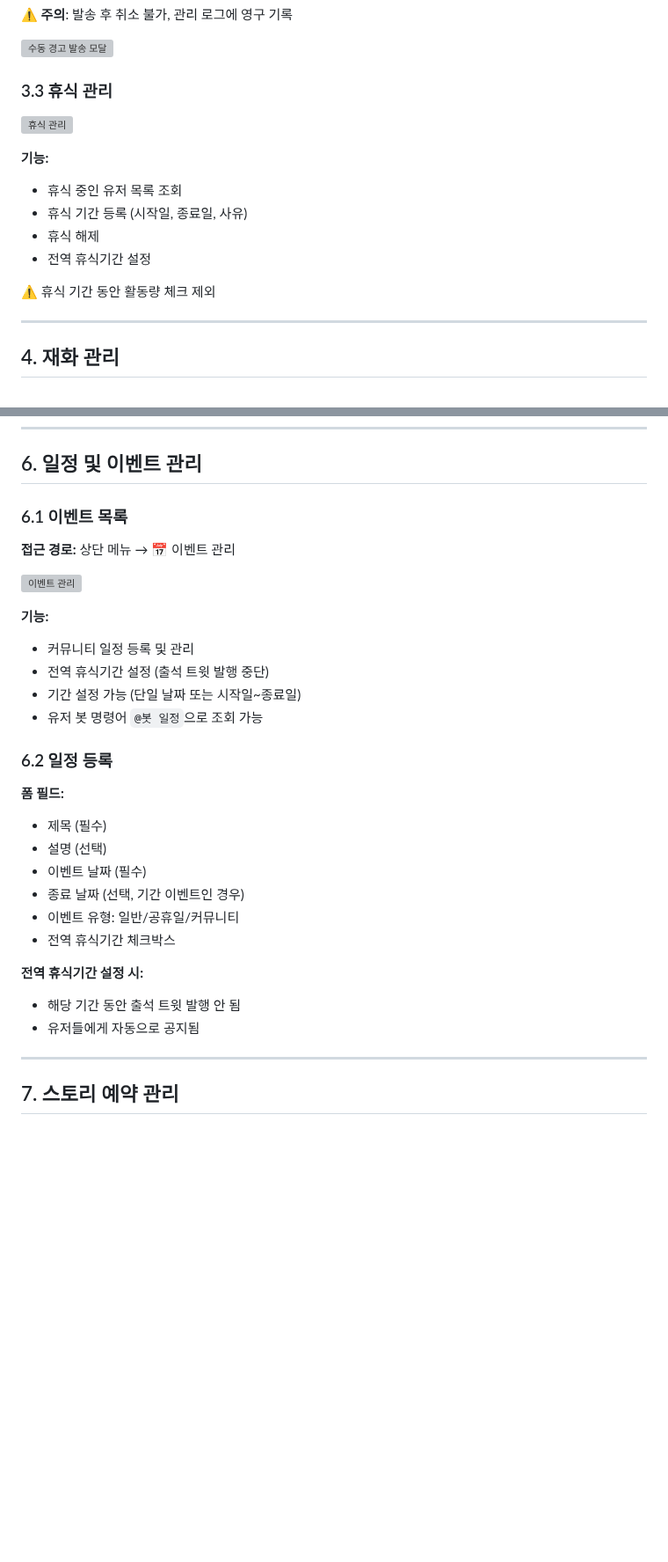
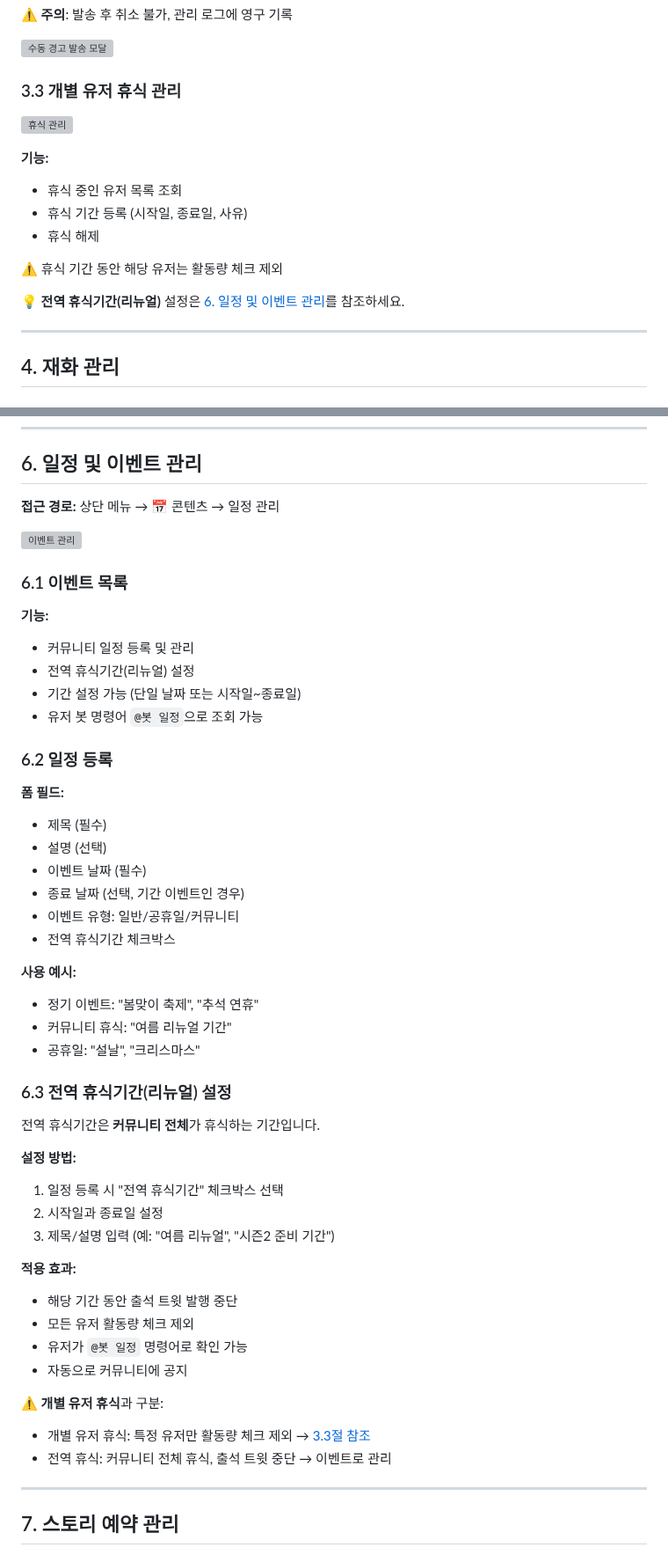
Before and after one commit to NinoNinoNinoling/commumanager, a Markdown page: docs/ADMIN_GUIDE.md, 2 parts joined by grey strips. Shown at 88% size. GitHub-like rendering; blank space fills up the shorter version; grey boxes are pictures that could not be loaded.

Commit message:
문서 개선: 전역 휴식기간 설정을 이벤트 관리로 재배치
- 3.3절을 '개별 유저 휴식 관리'로 명확화
- 전역 휴식기간 설정 기능을 6.3절로 이동
- 개별 휴식과 전역 휴식(리뉴얼)의 차이점 명시
- 섹션 간 상호 참조 링크 추가
- 접근 경로 업데이트 (콘텐츠 드롭다운 메뉴 반영)

```diff
--- a/docs/ADMIN_GUIDE.md
+++ b/docs/ADMIN_GUIDE.md
@@ -149,7 +149,7 @@ http://[서버주소]:5000/
 
 ![수동 경고 발송 모달](images/warning_modal.svg)
 
-### 3.3 휴식 관리
+### 3.3 개별 유저 휴식 관리
 
 ![휴식 관리](images/vacations.svg)
 
@@ -157,9 +157,10 @@ http://[서버주소]:5000/
 - 휴식 중인 유저 목록 조회
 - 휴식 기간 등록 (시작일, 종료일, 사유)
 - 휴식 해제
-- 전역 휴식기간 설정
 
-⚠️ 휴식 기간 동안 활동량 체크 제외
+⚠️ 휴식 기간 동안 해당 유저는 활동량 체크 제외
+
+💡 **전역 휴식기간(리뉴얼)** 설정은 [6. 일정 및 이벤트 관리](#6-일정-및-이벤트-관리)를 참조하세요.
 
 ---
 
@@ -219,15 +220,15 @@ http://[서버주소]:5000/
 
 ## 6. 일정 및 이벤트 관리
 
-### 6.1 이벤트 목록
-
-**접근 경로:** 상단 메뉴 → 📅 이벤트 관리
+**접근 경로:** 상단 메뉴 → 📅 콘텐츠 → 일정 관리
 
 ![이벤트 관리](images/events.svg)
 
+### 6.1 이벤트 목록
+
 **기능:**
 - 커뮤니티 일정 등록 및 관리
-- 전역 휴식기간 설정 (출석 트윗 발행 중단)
+- 전역 휴식기간(리뉴얼) 설정
 - 기간 설정 가능 (단일 날짜 또는 시작일~종료일)
 - 유저 봇 명령어 `@봇 일정`으로 조회 가능
 
@@ -241,9 +242,29 @@ http://[서버주소]:5000/
 - 이벤트 유형: 일반/공휴일/커뮤니티
 - 전역 휴식기간 체크박스
 
-**전역 휴식기간 설정 시:**
-- 해당 기간 동안 출석 트윗 발행 안 됨
-- 유저들에게 자동으로 공지됨
+**사용 예시:**
+- 정기 이벤트: "봄맞이 축제", "추석 연휴"
+- 커뮤니티 휴식: "여름 리뉴얼 기간"
+- 공휴일: "설날", "크리스마스"
+
+### 6.3 전역 휴식기간(리뉴얼) 설정
+
+전역 휴식기간은 **커뮤니티 전체**가 휴식하는 기간입니다.
+
+**설정 방법:**
+1. 일정 등록 시 "전역 휴식기간" 체크박스 선택
+2. 시작일과 종료일 설정
+3. 제목/설명 입력 (예: "여름 리뉴얼", "시즌2 준비 기간")
+
+**적용 효과:**
+- 해당 기간 동안 출석 트윗 발행 중단
+- 모든 유저 활동량 체크 제외
+- 유저가 `@봇 일정` 명령어로 확인 가능
+- 자동으로 커뮤니티에 공지
+
+⚠️ **개별 유저 휴식**과 구분:
+- 개별 유저 휴식: 특정 유저만 활동량 체크 제외 → [3.3절 참조](#33-개별-유저-휴식-관리)
+- 전역 휴식: 커뮤니티 전체 휴식, 출석 트윗 중단 → 이벤트로 관리
 
 ---
 
```
